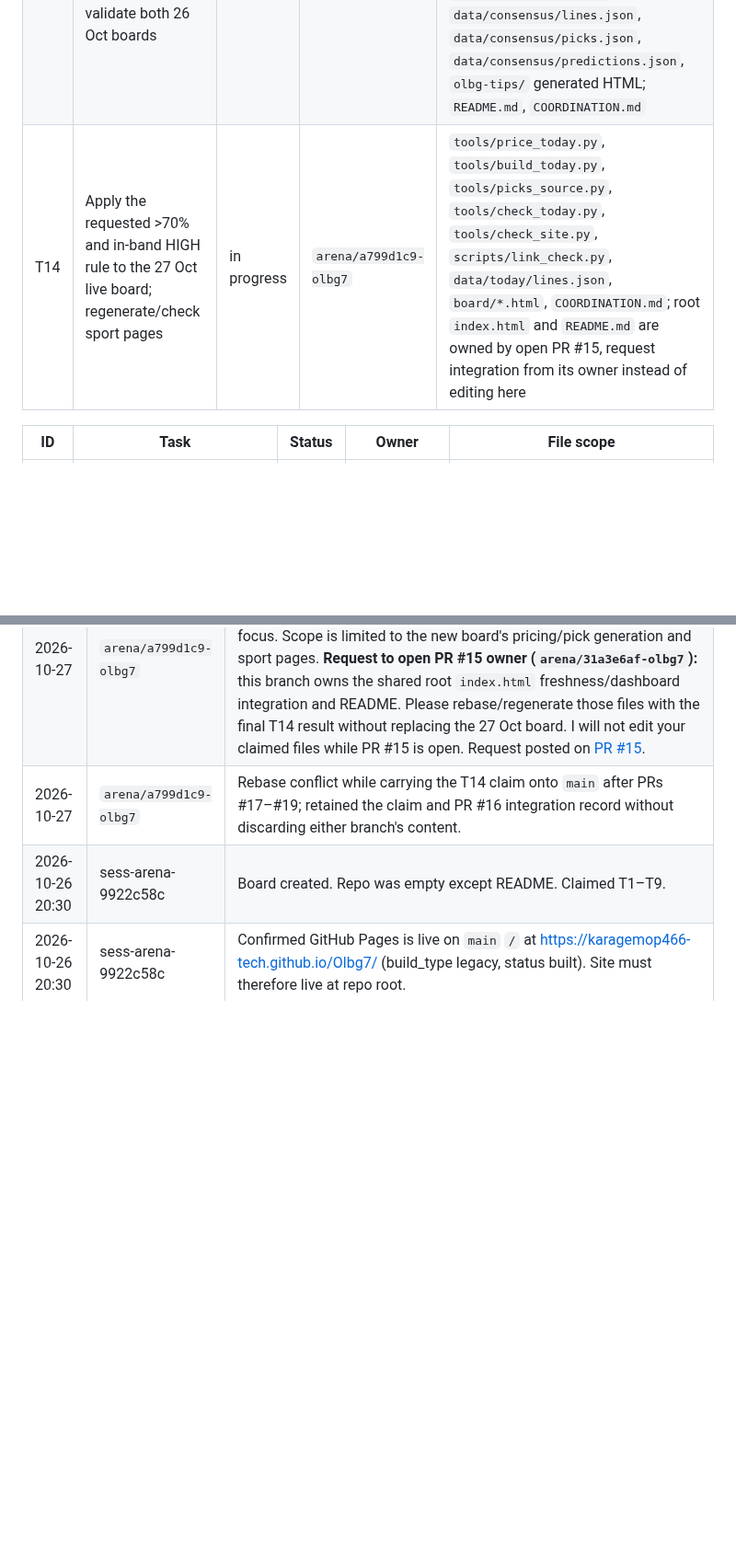
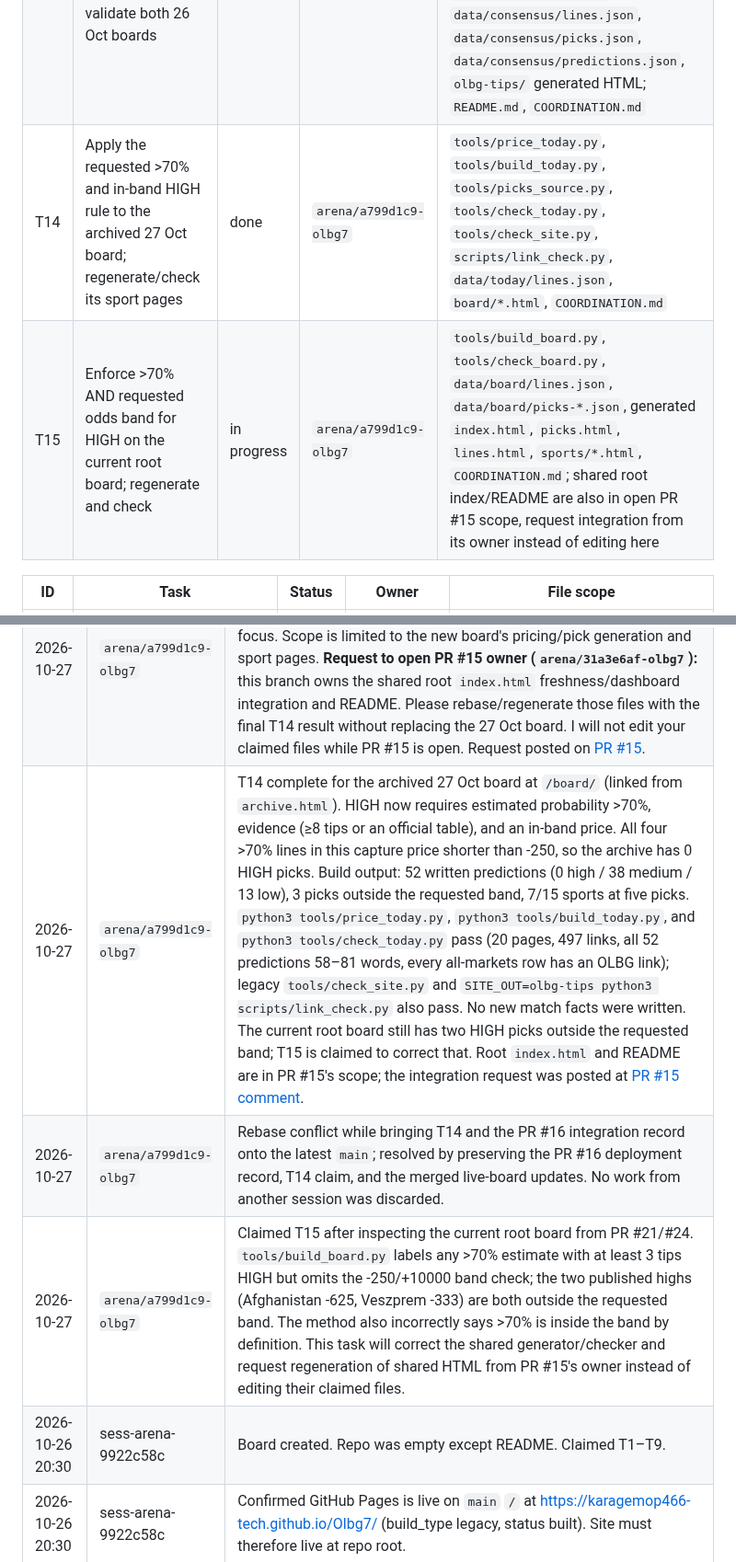
Before and after one commit to karagemop466-tech/Olbg7, a Markdown page: COORDINATION.md, 2 parts joined by grey strips. Shown at 92% size. Rendered like a GitHub page; blank space fills up the shorter version.

Commit message:
Claim root-board odds-band confidence correction
Co-authored-by: arena-agent <297053741+arena-agent@users.noreply.github.com>

```diff
--- a/COORDINATION.md
+++ b/COORDINATION.md
@@ -96,7 +96,8 @@ other session's work was discarded.
 |---|---|---|---|---|
 | T12 | Add prominent freshness warning for Oct 26 data; verify existing site and flag stale claims | done | `arena/2e363bd1-olbg7` | `index.html`, `README.md`, `COORDINATION.md` |
 | T13 | Align confidence labels with the requested >70% threshold; regenerate and validate both 26 Oct boards | done | `arena/a799d1c9-olbg7` | `tools/build_site.py`, `tools/check_site.py`, `methodology.html`, archived root-board HTML; `scripts/price_model.py`, `scripts/build_site.py`, `scripts/build_site_olbg.py`, `scripts/link_check.py`, `data/consensus/lines.json`, `data/consensus/picks.json`, `data/consensus/predictions.json`, `olbg-tips/` generated HTML; `README.md`, `COORDINATION.md` |
-| T14 | Apply the requested >70% and in-band HIGH rule to the 27 Oct live board; regenerate/check sport pages | in progress | `arena/a799d1c9-olbg7` | `tools/price_today.py`, `tools/build_today.py`, `tools/picks_source.py`, `tools/check_today.py`, `tools/check_site.py`, `scripts/link_check.py`, `data/today/lines.json`, `board/*.html`, `COORDINATION.md`; root `index.html` and `README.md` are owned by open PR #15, request integration from its owner instead of editing here |
+| T14 | Apply the requested >70% and in-band HIGH rule to the archived 27 Oct board; regenerate/check its sport pages | done | `arena/a799d1c9-olbg7` | `tools/price_today.py`, `tools/build_today.py`, `tools/picks_source.py`, `tools/check_today.py`, `tools/check_site.py`, `scripts/link_check.py`, `data/today/lines.json`, `board/*.html`, `COORDINATION.md` |
+| T15 | Enforce >70% AND requested odds band for HIGH on the current root board; regenerate and check | in progress | `arena/a799d1c9-olbg7` | `tools/build_board.py`, `tools/check_board.py`, `data/board/lines.json`, `data/board/picks-*.json`, generated `index.html`, `picks.html`, `lines.html`, `sports/*.html`, `COORDINATION.md`; shared root index/README are also in open PR #15 scope, request integration from its owner instead of editing here |
 
 <!-- Existing historical task board follows. -->
 
@@ -122,7 +123,9 @@ other session's work was discarded.
 | 2026-10-27 | `arena/a799d1c9-olbg7` | T13 complete. Tightened both boards' HIGH label from 60%/62% to strictly >70%, retaining the ≥8-tip minimum and the -250/+10000 card-price band. Rebuilt the primary dashboard and tip-consensus board; now neither overstates sub-70% estimates as HIGH (primary: 56 picks, 0 high / 43 medium / 13 low; consensus: 51 picks, 0 high / 22 medium / 29 low). Updated README coverage counts to match the new rule. Added boundary/consistency checks and preserved the historical-snapshot warning through future primary rebuilds; added the same warning to the consensus landing page. Verification: `python3 tools/build_site.py`; `python3 tools/check_site.py` (21 pages, 569 internal links; all checks pass); `python3 scripts/price_model.py`; `SITE_OUT=olbg-tips python3 scripts/build_site.py`; `SITE_OUT=olbg-tips python3 scripts/link_check.py` (19 pages, 127 rows, 51 picks; all checks pass). No new fixture, form, injury or market facts were asserted; row-level source links and existing flags remain unchanged. No official-source review was added in this task. Irregularities remain: 7 of 15 sports miss the five-pick target in the primary board, 5 events are unpriced there, the source snapshot is 2026-10-26, and neither board has a pick above the new confidence threshold; see `flagged.html` and `olbg-tips/flagged.html`. |
 | 2026-10-27 | `arena/a799d1c9-olbg7` | Integration record: [PR #16](https://github.com/karagemop466-tech/Olbg7/pull/16) merged to `main` as `61b981219fb916ce751da704f7be12ba524d50e6`. The `verify` check passed; GitHub Pages deployment run [40455919084](https://github.com/karagemop466-tech/Olbg7/actions/runs/40455919084) completed successfully. |
 | 2026-10-27 | `arena/a799d1c9-olbg7` | Claimed T14 after PR #17 introduced the 27 Oct live board. Review found its `tools/price_today.py` labels HIGH at 64% and permits out-of-band HIGH picks, contrary to the requested >70% and -250/+10000 focus. Scope is limited to the new board's pricing/pick generation and sport pages. **Request to open PR #15 owner (`arena/31a3e6af-olbg7`):** this branch owns the shared root `index.html` freshness/dashboard integration and README. Please rebase/regenerate those files with the final T14 result without replacing the 27 Oct board. I will not edit your claimed files while PR #15 is open. Request posted on [PR #15](https://github.com/karagemop466-tech/Olbg7/pull/15#issuecomment-6434722277). |
-| 2026-10-27 | `arena/a799d1c9-olbg7` | Rebase conflict while carrying the T14 claim onto `main` after PRs #17–#19; retained the claim and PR #16 integration record without discarding either branch's content. |
+| 2026-10-27 | `arena/a799d1c9-olbg7` | T14 complete for the archived 27 Oct board at `/board/` (linked from `archive.html`). HIGH now requires estimated probability >70%, evidence (≥8 tips or an official table), and an in-band price. All four >70% lines in this capture price shorter than -250, so the archive has 0 HIGH picks. Build output: 52 written predictions (0 high / 38 medium / 13 low), 3 picks outside the requested band, 7/15 sports at five picks. `python3 tools/price_today.py`, `python3 tools/build_today.py`, and `python3 tools/check_today.py` pass (20 pages, 497 links, all 52 predictions 58–81 words, every all-markets row has an OLBG link); legacy `tools/check_site.py` and `SITE_OUT=olbg-tips python3 scripts/link_check.py` also pass. No new match facts were written. The current root board still has two HIGH picks outside the requested band; T15 is claimed to correct that. Root `index.html` and README are in PR #15's scope; the integration request was posted at [PR #15 comment](https://github.com/karagemop466-tech/Olbg7/pull/15#issuecomment-6434722277). |
+| 2026-10-27 | `arena/a799d1c9-olbg7` | Rebase conflict while bringing T14 and the PR #16 integration record onto the latest `main`; resolved by preserving the PR #16 deployment record, T14 claim, and the merged live-board updates. No work from another session was discarded. |
+| 2026-10-27 | `arena/a799d1c9-olbg7` | Claimed T15 after inspecting the current root board from PR #21/#24. `tools/build_board.py` labels any >70% estimate with at least 3 tips HIGH but omits the -250/+10000 band check; the two published highs (Afghanistan -625, Veszprem -333) are both outside the requested band. The method also incorrectly says >70% is inside the band by definition. This task will correct the shared generator/checker and request regeneration of shared HTML from PR #15's owner instead of editing their claimed files. |
 | 2026-10-26 20:30 | sess-arena-9922c58c | Board created. Repo was empty except README. Claimed T1–T9. |
 | 2026-10-26 20:30 | sess-arena-9922c58c | Confirmed GitHub Pages is live on `main` `/` at https://karagemop466-tech.github.io/Olbg7/ (build_type legacy, status built). Site must therefore live at repo root. |
 
```
